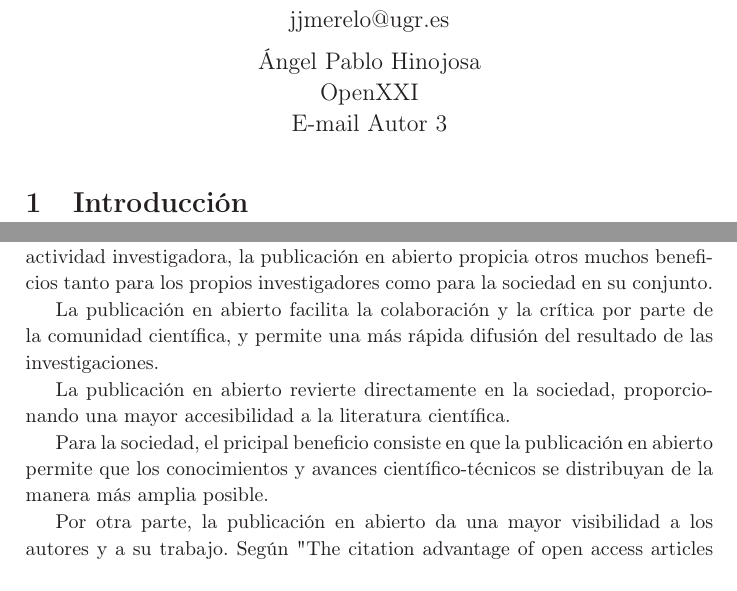
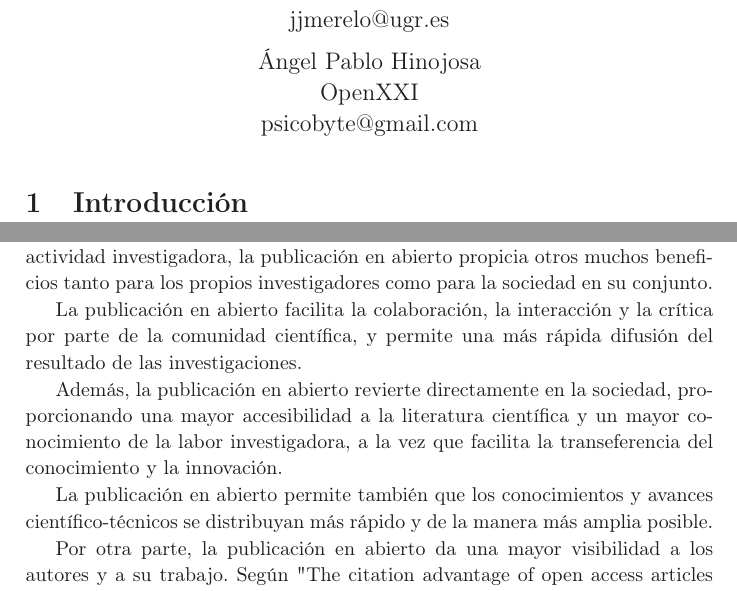
Before and after one commit to NuriaStatgirl/2016BEIO-OpenScience, a LaTeX document (RicoMereloHinojosa.tex): two parts of pages 1 and 7 of 8, joined at a grey line, cut so that both start at the same text. Compiled offline with LaTeX, dvips and Ghostscript; the source files are stored in an older character set and shown here as Unicode.

Commit message:
ampliado el apartado de beneficios

```diff
--- a/RicoMereloHinojosa.tex
+++ b/RicoMereloHinojosa.tex
@@ -67,7 +67,7 @@ JJ Merelo \\
 Departamento de Arquitectura y Tecnología de Computadores \\
 Universidad de Granada\\jjmerelo@ugr.es
 \and Ángel Pablo Hinojosa \\
-OpenXXI \\E-mail Autor 3}
+OpenXXI \\psicobyte@gmail.com}
 \date{%
 \vspace*{-0.8cm}%
 } \maketitle
@@ -167,13 +167,13 @@ No son pocas las trabas con las que el investigador se encuentra a la hora de de
 
 Amén del posible beneficio económico para las instituciones que subvencionan la actividad investigadora, la publicación en abierto propicia otros muchos beneficios tanto para los propios investigadores como para la sociedad en su conjunto.
 
-La publicación en abierto facilita la colaboración y la crítica por parte de la comunidad científica, y permite una más rápida difusión del resultado de las investigaciones.
+La publicación en abierto facilita la colaboración, la interacción y la crítica por parte de la comunidad científica, y permite una más rápida difusión del resultado de las investigaciones.
 
-La publicación en abierto revierte directamente en la sociedad, proporcionando una mayor accesibilidad a la literatura científica.
+Además, la publicación en abierto revierte directamente en la sociedad, proporcionando una mayor accesibilidad a la literatura científica y un mayor conocimiento de la labor investigadora, a la vez que facilita la transeferencia del conocimiento y la innovación.
 
-Para la sociedad, el pricipal beneficio consiste en que la publicación en abierto permite que los conocimientos y avances científico-técnicos se distribuyan de la manera más amplia posible.
+La publicación en abierto permite también que los conocimientos y avances científico-técnicos se distribuyan más rápido y de la manera más amplia posible.
 
-Por otra parte, la publicación en abierto da una mayor visibilidad a los autores y  a su trabajo. Según "The citation advantage of open access articles \texttt{https://dspace.lboro.ac.uk/dspace-jspui/handle/2134/4089}", el promedio de citas a un artículo de acceso abierto es de 9.04, frente a las 5.76 de un artículo publicado según el modelo tradicional.
+Por otra parte, la publicación en abierto da una mayor visibilidad a los autores y a su trabajo. Según "The citation advantage of open access articles \texttt{https://dspace.lboro.ac.uk/dspace-jspui/handle/2134/4089}", el promedio de citas a un artículo de acceso abierto es de 9.04, frente a las 5.76 de un artículo publicado según el modelo tradicional.
 
 
 %\section{Acerca de las referencias}
```
Also changed, not shown: RicoMereloHinojosa.tex (1 more changed lines).
